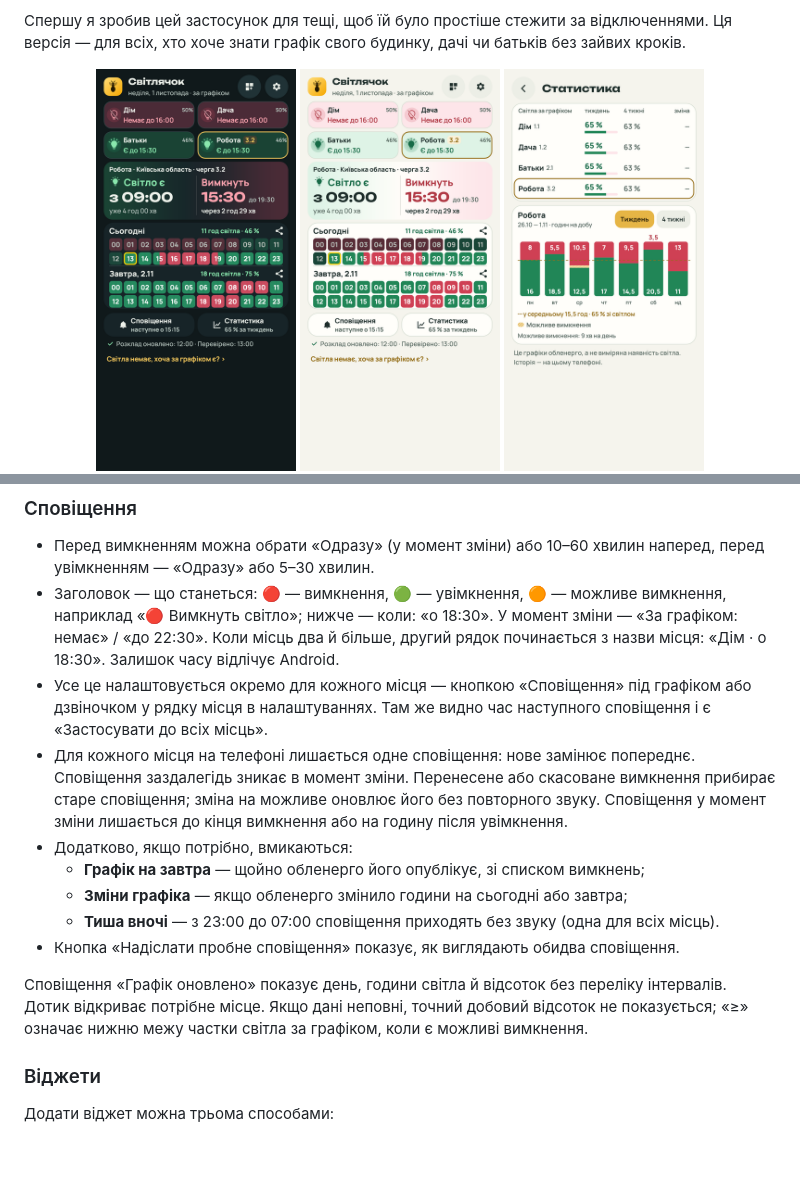
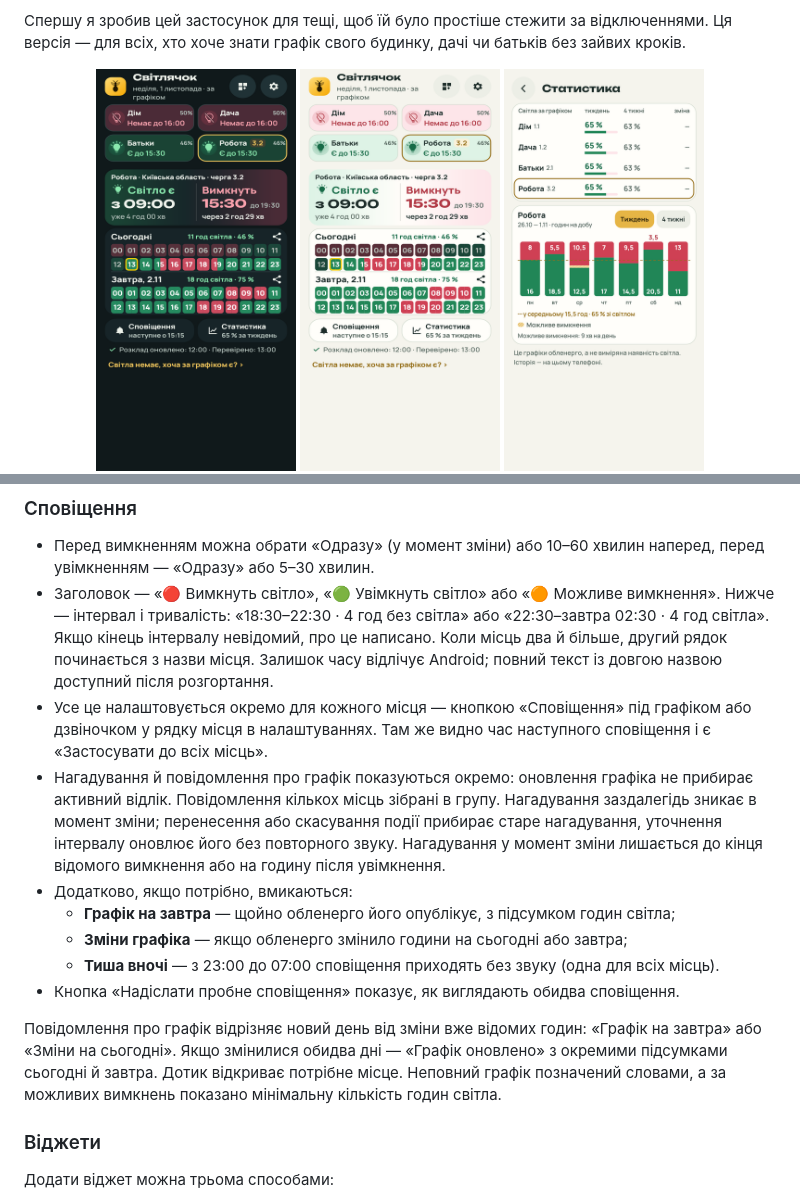
Before and after one commit to ABovsh/svitlyachok, a Markdown page: README.md, 2 parts joined by grey strips. Rendered like a GitHub page; pictures changed too: docs/screenshots/main-dark.png, docs/screenshots/main-light.png; blank space fills up the shorter version.

```diff
--- a/README.md
+++ b/README.md
@@ -152,21 +152,27 @@ Android-застосунок із графіком погодинних відк
 
 - Перед вимкненням можна обрати «Одразу» (у момент зміни) або 10–60 хвилин наперед, перед
   увімкненням — «Одразу» або 5–30 хвилин.
-- Заголовок — що станеться: 🔴 — вимкнення, 🟢 — увімкнення, 🟠 — можливе вимкнення, наприклад
-  «🔴 Вимкнуть світло»; нижче — коли: «о 18:30». У момент зміни —
-  «За графіком: немає» / «до 22:30». Коли місць два й більше, другий рядок починається з назви
-  місця: «Дім · о 18:30». Залишок часу відлічує Android.
+- Заголовок — «🔴 Вимкнуть світло», «🟢 Увімкнуть світло» або «🟠 Можливе вимкнення».
+  Нижче — інтервал і тривалість: «18:30–22:30 · 4 год без світла» або
+  «22:30–завтра 02:30 · 4 год світла». Якщо кінець інтервалу невідомий, про це написано.
+  Коли місць два й більше, другий рядок починається з назви місця. Залишок часу відлічує Android;
+  повний текст із довгою назвою доступний після розгортання.
 - Усе це налаштовується окремо для кожного місця — кнопкою «Сповіщення» під графіком або дзвіночком
   у рядку місця в налаштуваннях. Там же видно час наступного сповіщення і є «Застосувати до всіх місць».
-- Для кожного місця на телефоні лишається одне сповіщення: нове замінює попереднє. Сповіщення
-  заздалегідь зникає в момент зміни. Перенесене або скасоване вимкнення прибирає старе сповіщення; зміна на можливе оновлює його без повторного звуку. Сповіщення у момент зміни лишається до кінця вимкнення або на годину після увімкнення.
+- Нагадування й повідомлення про графік показуються окремо: оновлення графіка не прибирає активний
+  відлік. Повідомлення кількох місць зібрані в групу. Нагадування заздалегідь зникає в момент зміни;
+  перенесення або скасування події прибирає старе нагадування, уточнення інтервалу оновлює його без
+  повторного звуку. Нагадування у момент зміни лишається до кінця відомого вимкнення або на годину після увімкнення.
 - Додатково, якщо потрібно, вмикаються:
-  - **Графік на завтра** — щойно обленерго його опублікує, зі списком вимкнень;
+  - **Графік на завтра** — щойно обленерго його опублікує, з підсумком годин світла;
   - **Зміни графіка** — якщо обленерго змінило години на сьогодні або завтра;
   - **Тиша вночі** — з 23:00 до 07:00 сповіщення приходять без звуку (одна для всіх місць).
 - Кнопка «Надіслати пробне сповіщення» показує, як виглядають обидва сповіщення.
 
-Сповіщення «Графік оновлено» показує день, години світла й відсоток без переліку інтервалів. Дотик відкриває потрібне місце. Якщо дані неповні, точний добовий відсоток не показується; «≥» означає нижню межу частки світла за графіком, коли є можливі вимкнення.
+Повідомлення про графік відрізняє новий день від зміни вже відомих годин: «Графік на завтра» або
+«Зміни на сьогодні». Якщо змінилися обидва дні — «Графік оновлено» з окремими підсумками сьогодні
+й завтра. Дотик відкриває потрібне місце. Неповний графік позначений словами, а за можливих вимкнень
+показано мінімальну кількість годин світла.
 
 ### Віджети
 
```
Also changed, not shown: ARCHITECTURE.md (+5 -11 lines), CHANGELOG.md (+5 -2 lines), 1 other file.
